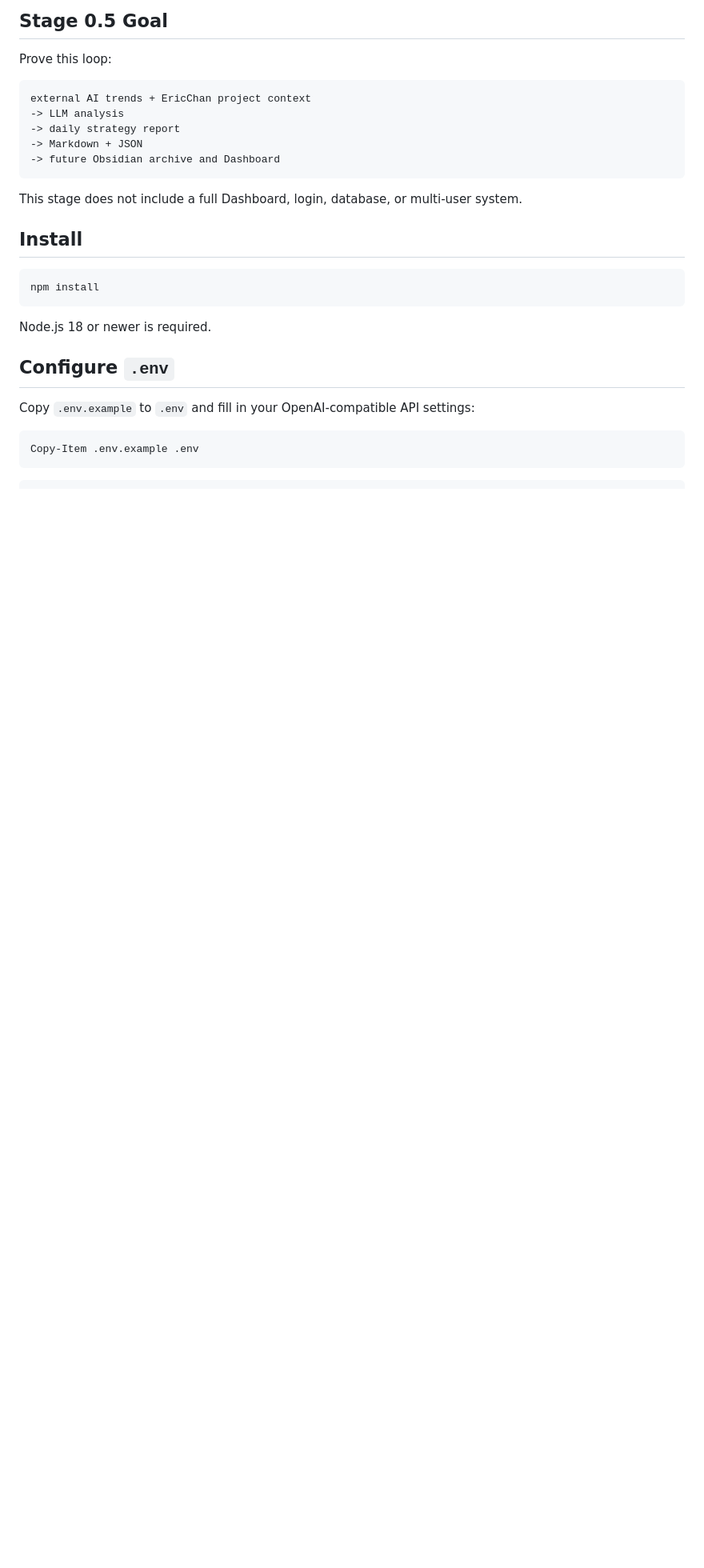
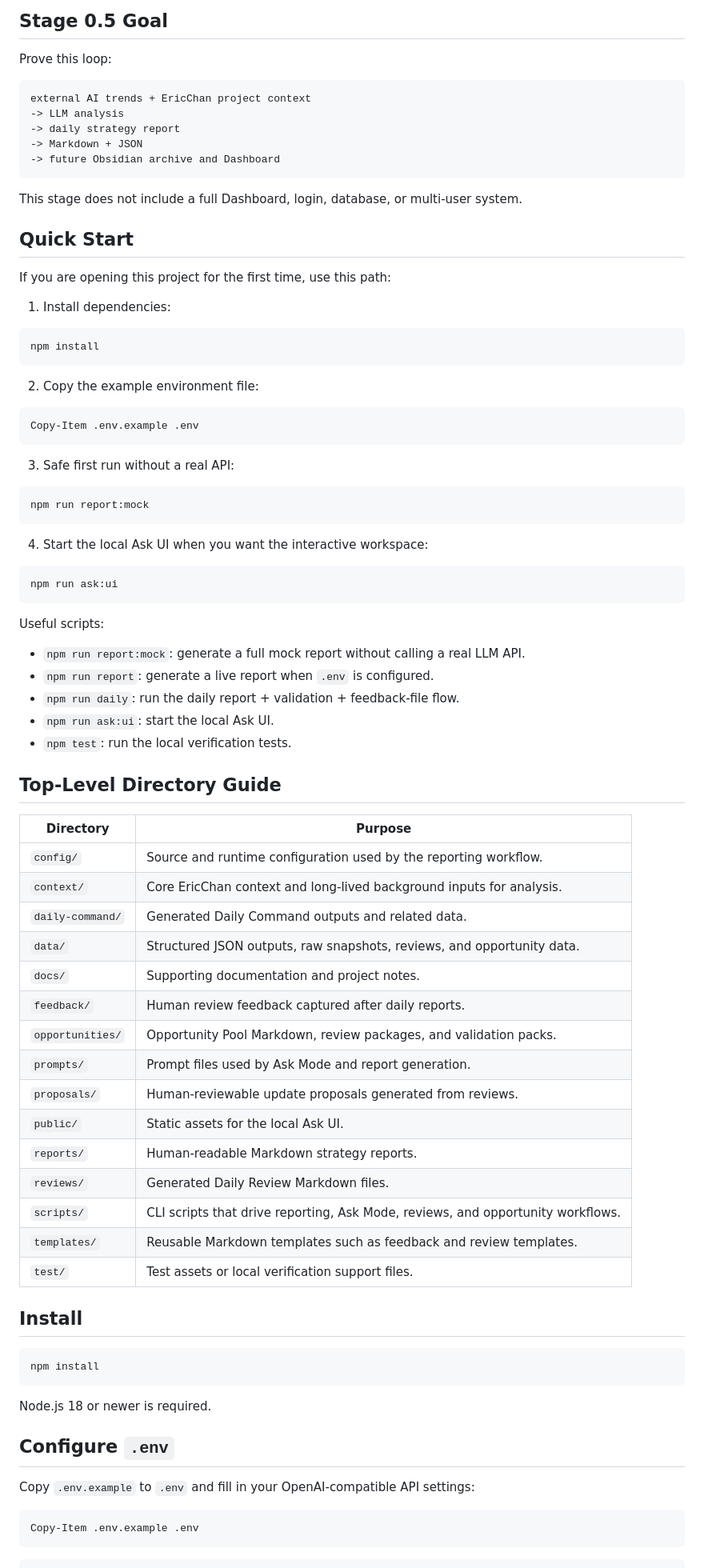
Before and after one commit to ericchan916/ericchan-strategy-os, a Markdown page: README.md, the part around the change. Shown at 80% size. Drawn GitHub-style; blank space fills up the shorter version.

Commit message:
docs: add quick start and directory guide

````diff
--- a/README.md
+++ b/README.md
@@ -17,6 +17,62 @@ external AI trends + EricChan project context
 ```
 
 This stage does not include a full Dashboard, login, database, or multi-user system.
+
+## Quick Start
+
+If you are opening this project for the first time, use this path:
+
+1. Install dependencies:
+
+```bash
+npm install
+```
+
+2. Copy the example environment file:
+
+```powershell
+Copy-Item .env.example .env
+```
+
+3. Safe first run without a real API:
+
+```bash
+npm run report:mock
+```
+
+4. Start the local Ask UI when you want the interactive workspace:
+
+```bash
+npm run ask:ui
+```
+
+Useful scripts:
+
+- `npm run report:mock`: generate a full mock report without calling a real LLM API.
+- `npm run report`: generate a live report when `.env` is configured.
+- `npm run daily`: run the daily report + validation + feedback-file flow.
+- `npm run ask:ui`: start the local Ask UI.
+- `npm test`: run the local verification tests.
+
+## Top-Level Directory Guide
+
+| Directory | Purpose |
+|---|---|
+| `config/` | Source and runtime configuration used by the reporting workflow. |
+| `context/` | Core EricChan context and long-lived background inputs for analysis. |
+| `daily-command/` | Generated Daily Command outputs and related data. |
+| `data/` | Structured JSON outputs, raw snapshots, reviews, and opportunity data. |
+| `docs/` | Supporting documentation and project notes. |
+| `feedback/` | Human review feedback captured after daily reports. |
+| `opportunities/` | Opportunity Pool Markdown, review packages, and validation packs. |
+| `prompts/` | Prompt files used by Ask Mode and report generation. |
+| `proposals/` | Human-reviewable update proposals generated from reviews. |
+| `public/` | Static assets for the local Ask UI. |
+| `reports/` | Human-readable Markdown strategy reports. |
+| `reviews/` | Generated Daily Review Markdown files. |
+| `scripts/` | CLI scripts that drive reporting, Ask Mode, reviews, and opportunity workflows. |
+| `templates/` | Reusable Markdown templates such as feedback and review templates. |
+| `test/` | Test assets or local verification support files. |
 
 ## Install
 
````
